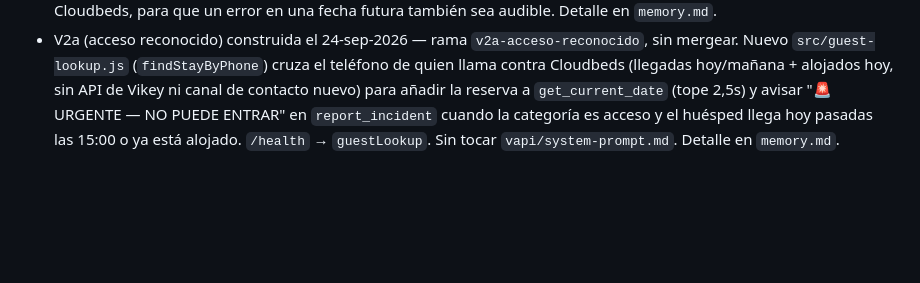
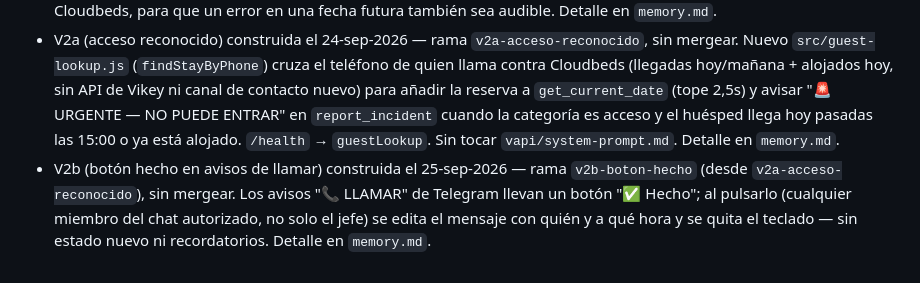
Before and after one commit to itsxluisis/konk-hostel-bot, a Markdown page: docs/plan-mejora-voz-sep-2026.md, the part around the change. Rendered like a GitHub page; blank space fills up the shorter version.

```diff
--- a/docs/plan-mejora-voz-sep-2026.md
+++ b/docs/plan-mejora-voz-sep-2026.md
@@ -72,3 +72,4 @@ LLM gpt-4o-mini · STT Deepgram nova-3 (es) · TTS ElevenLabs turbo v2.5 · solo
 - V1 DESPLEGADA el 24-sep-2026 11:15 (merge `219db47`). Secretos rotados por Luis el 24-sep (`VAPI_SECRET` nuevo en EasyPanel y cabecera `x-vapi-secret` en cada tool y en el Server del assistant; `VAPI_API_KEY` regenerada y actualizada en EasyPanel y GitHub Actions). V1.1 (redacción del proxy + fusión del PATCH en servidor + escape HTML + contadores de rotación en `/health`) en curso.
 - V1.2 (guarda de fechas pasadas en get_availability) construida el 24-sep-2026 — rama `v1-2-guarda-fechas`. Diseño: `get_availability` rechaza cualquier `checkin_date` anterior a hoy sin llamar a Cloudbeds ni avisar a Telegram. El rechazo empezó siendo un texto dirigido al modelo (calendario + siguiente aparición del mismo mes/día) para que recalculara; el auditor encontró (ALTA) que el prompt ordena leer la respuesta de esta tool entera y tal cual, así que ese texto se habría leído al huésped — corregido sin tocar el prompt: ahora es una frase hablada natural ("Perdona, no he entendido bien las fechas. Hoy es \<día> de \<mes>. ¿Qué día quieres entrar y qué día salir?"), sin ISO, sin año, sin "error". Commit C del mismo día antepone las fechas consultadas (en español) a toda respuesta de disponibilidad que sí llega a Cloudbeds, para que un error en una fecha futura también sea audible. Detalle en `memory.md`.
 - V2a (acceso reconocido) construida el 24-sep-2026 — rama `v2a-acceso-reconocido`, sin mergear. Nuevo `src/guest-lookup.js` (`findStayByPhone`) cruza el teléfono de quien llama contra Cloudbeds (llegadas hoy/mañana + alojados hoy, sin API de Vikey ni canal de contacto nuevo) para añadir la reserva a `get_current_date` (tope 2,5s) y avisar "🚨 URGENTE — NO PUEDE ENTRAR" en `report_incident` cuando la categoría es acceso y el huésped llega hoy pasadas las 15:00 o ya está alojado. `/health` → `guestLookup`. Sin tocar `vapi/system-prompt.md`. Detalle en `memory.md`.
+- V2b (botón hecho en avisos de llamar) construida el 25-sep-2026 — rama `v2b-boton-hecho` (desde `v2a-acceso-reconocido`), sin mergear. Los avisos "📞 LLAMAR" de Telegram llevan un botón "✅ Hecho"; al pulsarlo (cualquier miembro del chat autorizado, no solo el jefe) se edita el mensaje con quién y a qué hora y se quita el teclado — sin estado nuevo ni recordatorios. Detalle en `memory.md`.
```
Also changed, not shown: memory.md (+14 -0 lines).
